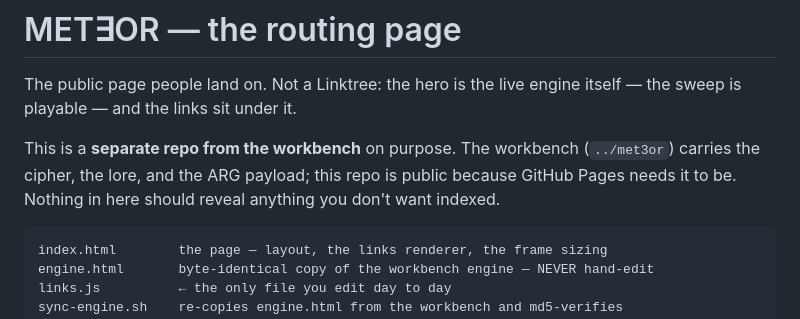
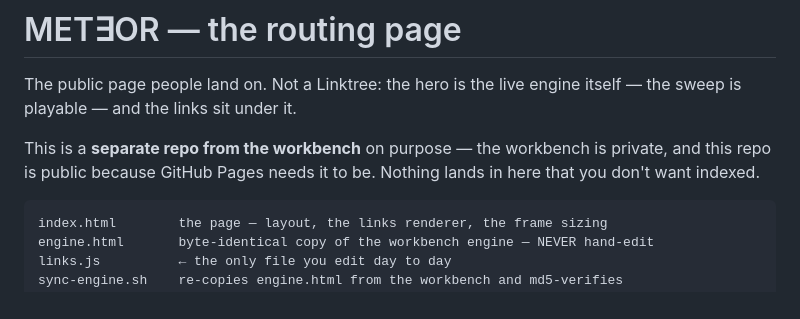
Before and after one commit to templeoflum/met3or, a Markdown page: README.md, the part around the change. Rendered like a GitHub page.

Commit message:
readme: don't describe the private repo's contents in public

````diff
--- a/README.md
+++ b/README.md
@@ -3,10 +3,9 @@
 The public page people land on. Not a Linktree: the hero is the live engine
 itself — the sweep is playable — and the links sit under it.
 
-This is a **separate repo from the workbench** on purpose. The workbench
-(`../met3or`) carries the cipher, the lore, and the ARG payload; this repo is
-public because GitHub Pages needs it to be. Nothing in here should reveal
-anything you don't want indexed.
+This is a **separate repo from the workbench** on purpose — the workbench is
+private, and this repo is public because GitHub Pages needs it to be. Nothing
+lands in here that you don't want indexed.
 
 ```
 index.html        the page — layout, the links renderer, the frame sizing
````
